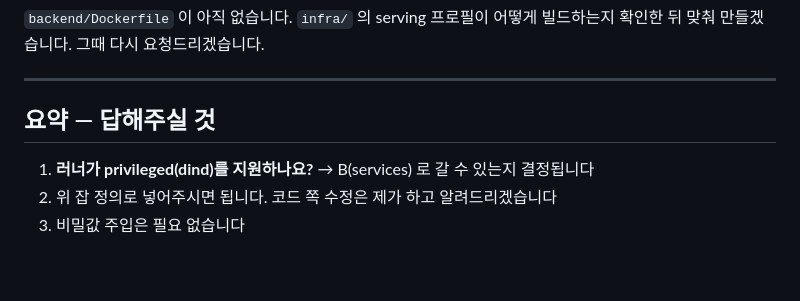
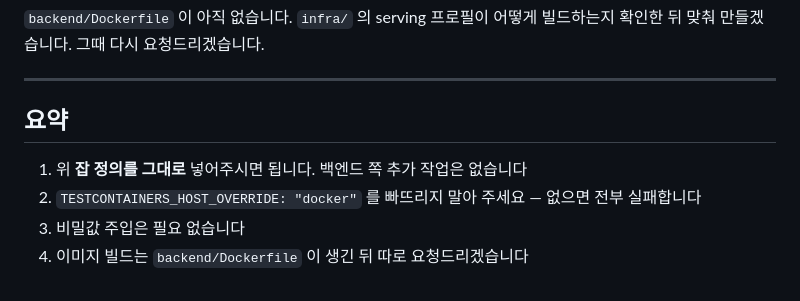
Before and after one commit to JUNGMIN0117/dubi, a Markdown page: docs/contracts/backend-ci-requirements.md, the part around one of its changes. GitHub-like rendering.

```diff
--- a/docs/contracts/backend-ci-requirements.md
+++ b/docs/contracts/backend-ci-requirements.md
@@ -110,8 +124,9 @@ backend-test:
 
 ---
 
-## 요약 — 답해주실 것
+## 요약
 
-1. **러너가 privileged(dind)를 지원하나요?** → B(services) 로 갈 수 있는지 결정됩니다
-2. 위 잡 정의로 넣어주시면 됩니다. 코드 쪽 수정은 제가 하고 알려드리겠습니다
+1. 위 **잡 정의를 그대로** 넣어주시면 됩니다. 백엔드 쪽 추가 작업은 없습니다
+2. `TESTCONTAINERS_HOST_OVERRIDE: "docker"` 를 빠뜨리지 말아 주세요 — 없으면 전부 실패합니다
 3. 비밀값 주입은 필요 없습니다
+4. 이미지 빌드는 `backend/Dockerfile` 이 생긴 뒤 따로 요청드리겠습니다
```
Also changed, not shown: other parts of docs/contracts/backend-ci-requirements.md (+50 -36 lines).
